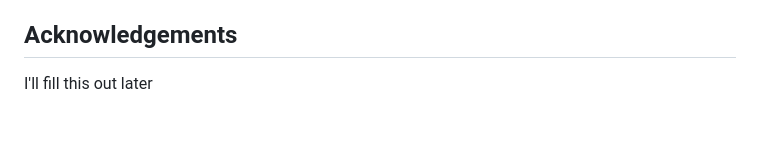
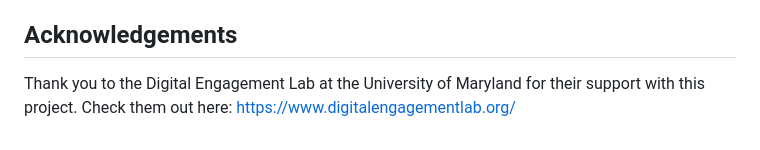
Before and after one commit to dyap26/misinfo, a Markdown page: README.md, the part around the change. Rendered like a GitHub page.

```diff
--- a/README.md
+++ b/README.md
@@ -141,4 +141,4 @@ Contributions are welcome. Feel free to submit a pull request.
 
 ## Acknowledgements
 
-I'll fill this out later
+Thank you to the Digital Engagement Lab at the University of Maryland for their support with this project. Check them out here: https://www.digitalengagementlab.org/
```
